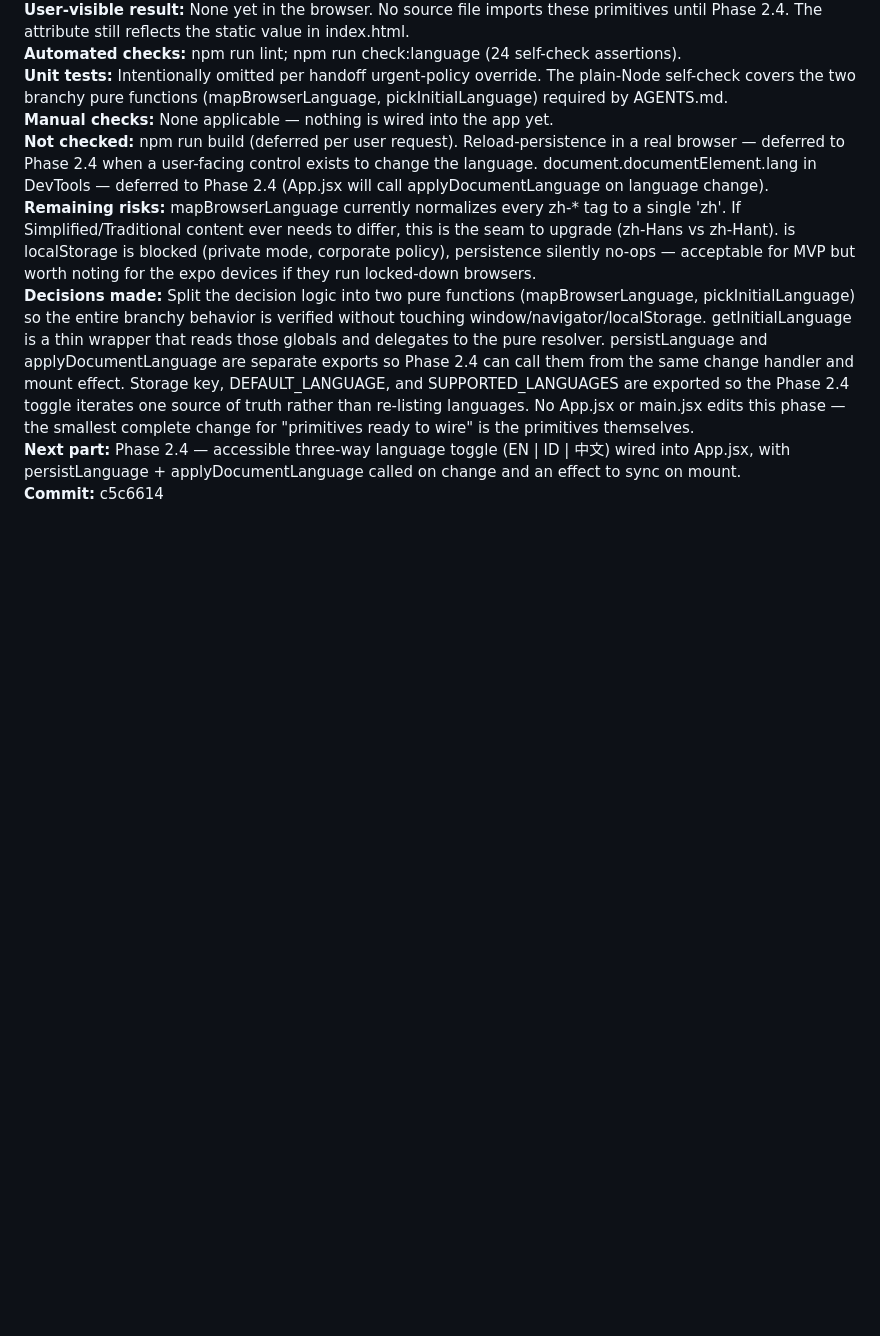
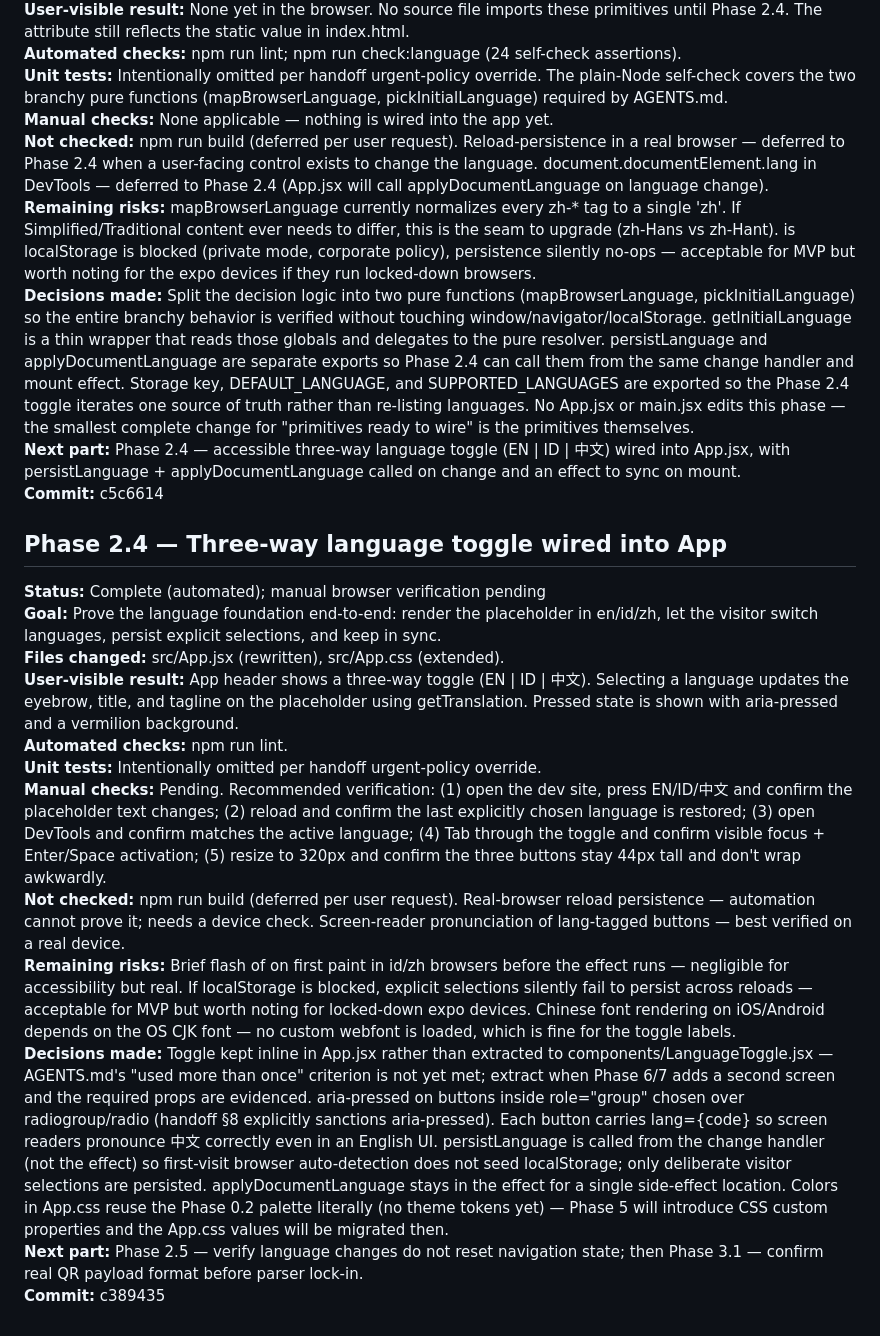
Before and after one commit to Hery21/react-camera-app, a Markdown page: PROGRESS.md, the part around the change. GitHub-like rendering; blank space fills up the shorter version.

Commit message:
docs(progress): record phase 2.4 language toggle

```diff
--- a/PROGRESS.md
+++ b/PROGRESS.md
@@ -99,3 +99,18 @@
 **Decisions made:** Split the decision logic into two pure functions (mapBrowserLanguage, pickInitialLanguage) so the entire branchy behavior is verified without touching window/navigator/localStorage. getInitialLanguage is a thin wrapper that reads those globals and delegates to the pure resolver. persistLanguage and applyDocumentLanguage are separate exports so Phase 2.4 can call them from the same change handler and mount effect. Storage key, DEFAULT_LANGUAGE, and SUPPORTED_LANGUAGES are exported so the Phase 2.4 toggle iterates one source of truth rather than re-listing languages. No App.jsx or main.jsx edits this phase — the smallest complete change for "primitives ready to wire" is the primitives themselves.
 **Next part:** Phase 2.4 — accessible three-way language toggle (EN | ID | 中文) wired into App.jsx, with persistLanguage + applyDocumentLanguage called on change and an effect to sync <html lang> on mount.
 **Commit:** c5c6614
+
+## Phase 2.4 — Three-way language toggle wired into App
+
+**Status:** Complete (automated); manual browser verification pending
+**Goal:** Prove the language foundation end-to-end: render the placeholder in en/id/zh, let the visitor switch languages, persist explicit selections, and keep <html lang> in sync.
+**Files changed:** src/App.jsx (rewritten), src/App.css (extended).
+**User-visible result:** App header shows a three-way toggle (EN | ID | 中文). Selecting a language updates the eyebrow, title, and tagline on the placeholder using getTranslation. Pressed state is shown with aria-pressed and a vermilion background.
+**Automated checks:** npm run lint.
+**Unit tests:** Intentionally omitted per handoff urgent-policy override.
+**Manual checks:** Pending. Recommended verification: (1) open the dev site, press EN/ID/中文 and confirm the placeholder text changes; (2) reload and confirm the last explicitly chosen language is restored; (3) open DevTools and confirm <html lang> matches the active language; (4) Tab through the toggle and confirm visible focus + Enter/Space activation; (5) resize to 320px and confirm the three buttons stay 44px tall and don't wrap awkwardly.
+**Not checked:** npm run build (deferred per user request). Real-browser reload persistence — automation cannot prove it; needs a device check. Screen-reader pronunciation of lang-tagged buttons — best verified on a real device.
+**Remaining risks:** Brief flash of <html lang="en"> on first paint in id/zh browsers before the effect runs — negligible for accessibility but real. If localStorage is blocked, explicit selections silently fail to persist across reloads — acceptable for MVP but worth noting for locked-down expo devices. Chinese font rendering on iOS/Android depends on the OS CJK font — no custom webfont is loaded, which is fine for the toggle labels.
+**Decisions made:** Toggle kept inline in App.jsx rather than extracted to components/LanguageToggle.jsx — AGENTS.md's "used more than once" criterion is not yet met; extract when Phase 6/7 adds a second screen and the required props are evidenced. aria-pressed on buttons inside role="group" chosen over radiogroup/radio (handoff §8 explicitly sanctions aria-pressed). Each button carries lang={code} so screen readers pronounce 中文 correctly even in an English UI. persistLanguage is called from the change handler (not the effect) so first-visit browser auto-detection does not seed localStorage; only deliberate visitor selections are persisted. applyDocumentLanguage stays in the effect for a single side-effect location. Colors in App.css reuse the Phase 0.2 palette literally (no theme tokens yet) — Phase 5 will introduce CSS custom properties and the App.css values will be migrated then.
+**Next part:** Phase 2.5 — verify language changes do not reset navigation state; then Phase 3.1 — confirm real QR payload format before parser lock-in.
+**Commit:** c389435
```
